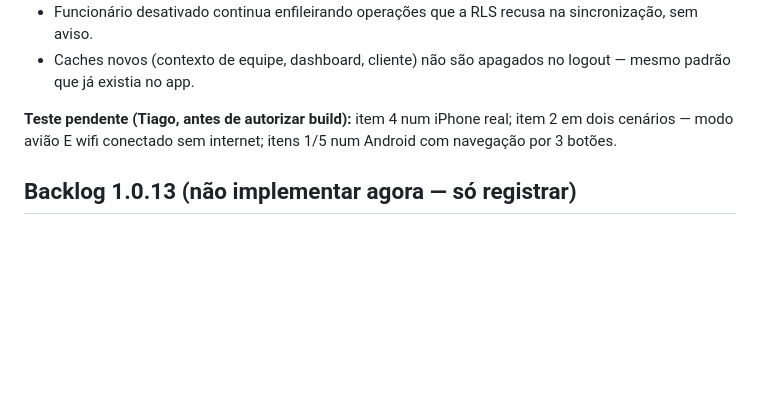
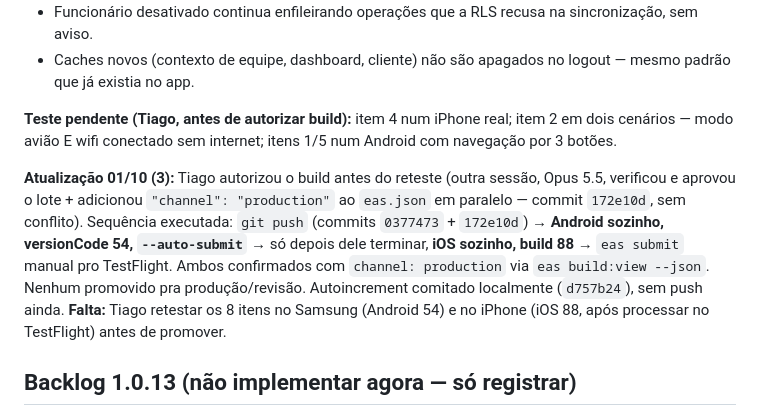
Before and after one commit to tiagorafaelbs-max/fiado-facil, a Markdown page: docs/release/PROXIMO-BUILD.md, the part around the change. GitHub-like rendering; blank space fills up the shorter version.

Commit message:
docs: registra Android 54 / iOS 88 com channel production
Co-Authored-By: Claude Sonnet 5 <noreply@anthropic.com>

```diff
--- a/docs/release/PROXIMO-BUILD.md
+++ b/docs/release/PROXIMO-BUILD.md
@@ -276,6 +276,8 @@ Tiago testou a 1.0.12 num Samsung Galaxy A51 físico (Android 13, navegação po
 
 **Teste pendente (Tiago, antes de autorizar build):** item 4 num iPhone real; item 2 em dois cenários — modo avião E wifi conectado sem internet; itens 1/5 num Android com navegação por 3 botões.
 
+**Atualização 01/10 (3):** Tiago autorizou o build antes do reteste (outra sessão, Opus 5.5, verificou e aprovou o lote + adicionou `"channel": "production"` ao `eas.json` em paralelo — commit `172e10d`, sem conflito). Sequência executada: `git push` (commits `0377473` + `172e10d`) → **Android sozinho, versionCode 54, `--auto-submit`** → só depois dele terminar, **iOS sozinho, build 88** → `eas submit` manual pro TestFlight. Ambos confirmados com `channel: production` via `eas build:view --json`. Nenhum promovido pra produção/revisão. Autoincrement comitado localmente (`d757b24`), sem push ainda. **Falta:** Tiago retestar os 8 itens no Samsung (Android 54) e no iPhone (iOS 88, após processar no TestFlight) antes de promover.
+
 ## Backlog 1.0.13 (não implementar agora — só registrar)
 - Aviso de operação presa por permissão (funcionário desativado / outro usuário logado no aparelho) enquanto uma operação fica na fila offline sem conseguir sincronizar.
 - Confirmação de pagamento repetido: mesmo cliente, mesmo valor, lançado por outra pessoa, nos últimos 30 minutos — hoje não há nenhum aviso, só a decisão consciente do comerciante evita duplicidade.
```
